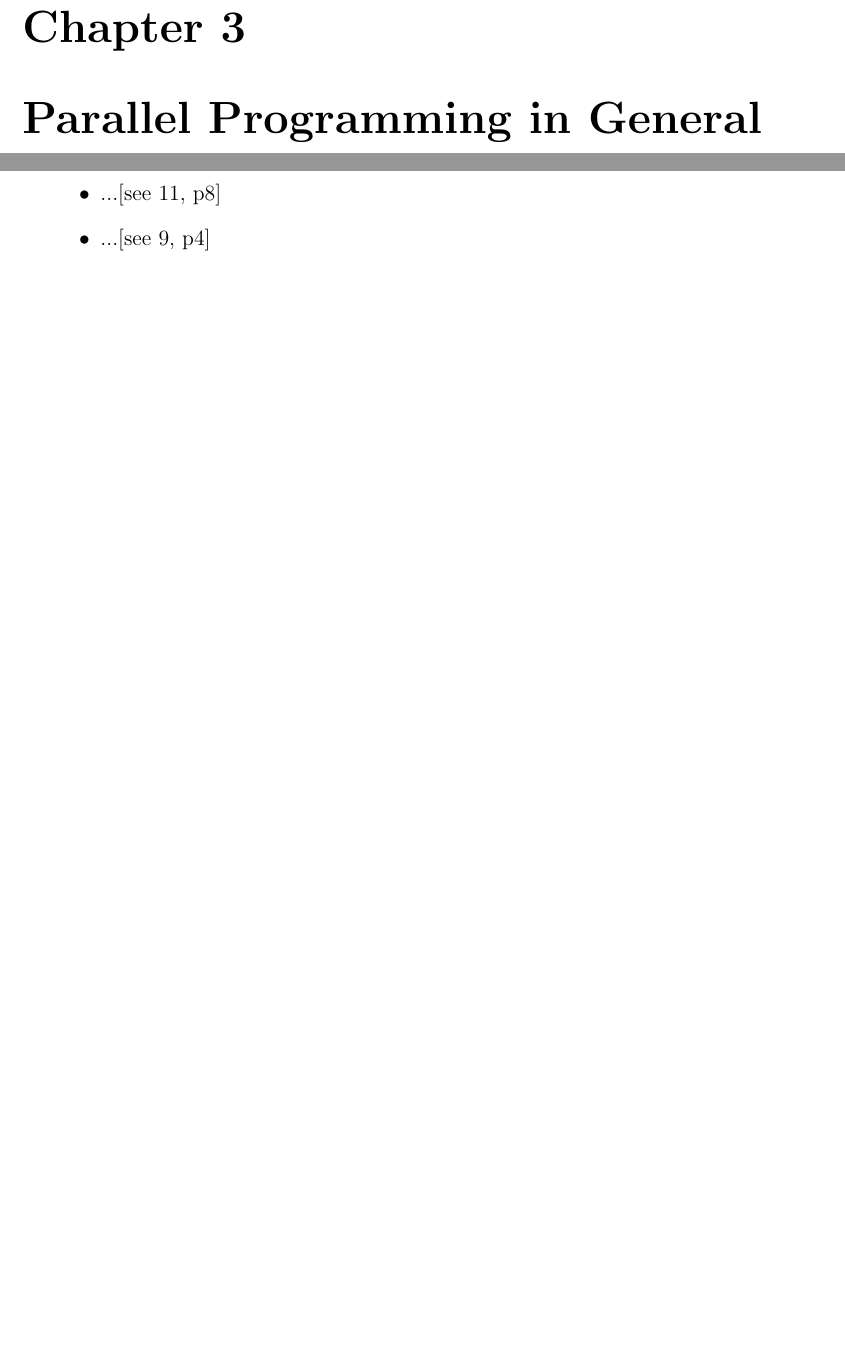
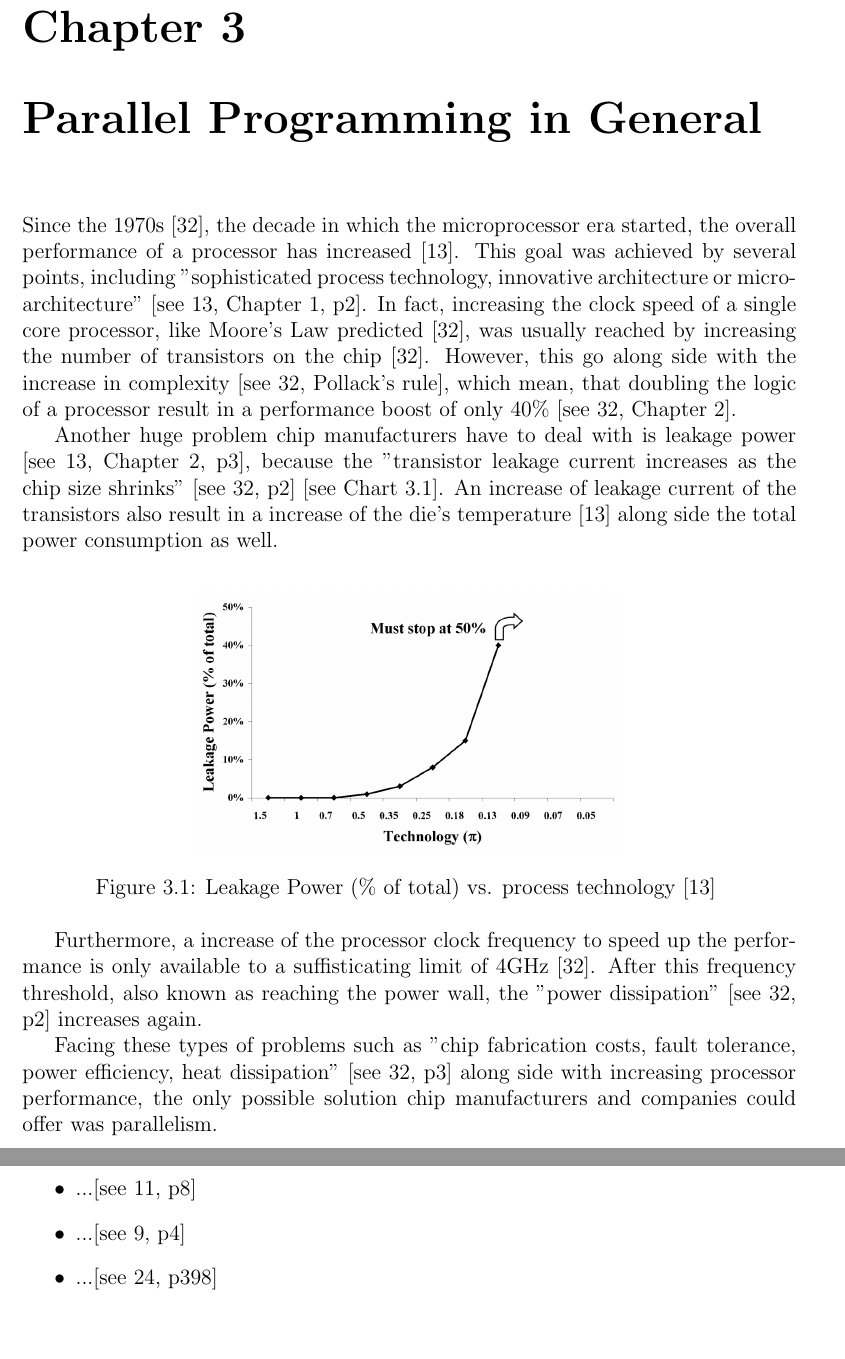
Before and after one commit to josephpal/esp32-ParallelProgramming, a LaTeX thesis (documentary/main.tex, which reads documentary/chapters/chapter03.tex): two parts of pages 7 and 10 of 22 before the commit and two parts of pages 7 and 11 of 23 after it, joined at a grey line, cut so that both start at the same text, the shorter picture padded with empty space. Compiled offline with pdfLaTeX.

Commit message:
added chapter 3 introduction

```diff
--- a/documentary/chapters/chapter03.tex
+++ b/documentary/chapters/chapter03.tex
@@ -1,3 +1,21 @@
+Since the 1970s \parencite{article14}, the decade in which the microprocessor era started, the overall performance of a processor has increased \parencite{inproceedings4}. This goal was achieved by several points, including "sophisticated process technology, innovative architecture or micro-architecture" \parencite[see][Chapter 1, p2]{inproceedings4}. In fact, increasing the clock speed of a single core processor, like Moore's Law predicted \parencite{article14}, was usually reached by increasing the number of transistors on the chip \parencite{article14}. However, this go along side with the increase in complexity \parencite[see][Pollack’s rule]{article14}, which mean, that doubling the logic of a processor result in a performance boost of only 40\% \parencite[see][Chapter 2]{article14}.
+
+Another huge problem chip manufacturers have to deal with is leakage power \parencite[see][Chapter 2, p3]{inproceedings4}, because the "transistor leakage current increases as the chip size shrinks" \parencite[see][p2]{article14} [see Chart \ref{fig:leackagePer}]. An increase of leakage current of the transistors also result in a increase of the die's temperature \parencite{inproceedings4} along side the total power consumption as well.
+\begin{figure}[h!]
+	\centering
+	\includegraphics[scale=0.25]{leackage-power_vs_process-technology.png}
+	\caption{
+		Leakage Power (\% of total) vs. process technology \parencite{inproceedings4}
+	}
+	\label{fig:leackagePer}
+\end{figure}
+
+Furthermore, a increase of the processor clock frequency to speed up the performance is only available to a suffisticating limit of 4GHz \parencite{article14}. After this frequency threshold, also known as reaching the power wall, the "power dissipation" \parencite[see][p2]{article14} increases again.
+
+Facing these types of problems such as "chip fabrication costs, fault tolerance, power efficiency, heat dissipation" \parencite[see][p3]{article14} along side with increasing processor performance, the only possible solution chip manufacturers and companies could offer was parallelism.
+
+\newpage
+
 \section{Basic Concept}
 
 \underline{Amdahl's law} \parencite{book6}:
```
Also changed, not shown: documentary/images/Grafik.pdf (deleted), documentary/images/Grafik.pdf_tex (deleted), documentary/images/amdahls-law.pdf (deleted), documentary/images/amdahls-law.pdf_tex (deleted), documentary/images/leackage-power_vs_process-technology.png (added), documentary/main.bbl (added), documentary/main.pdf, documentary/chapters/chapter03.tex (3 more changed lines), 7 other files.
